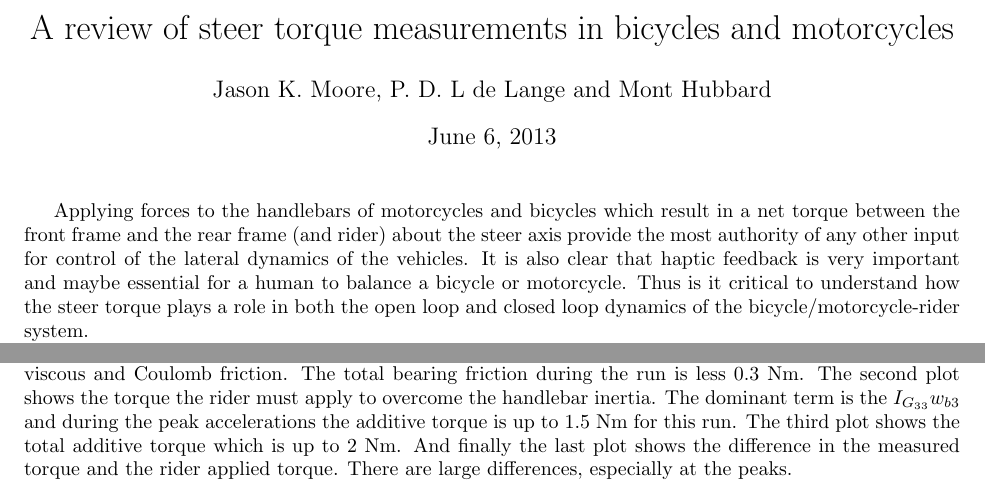
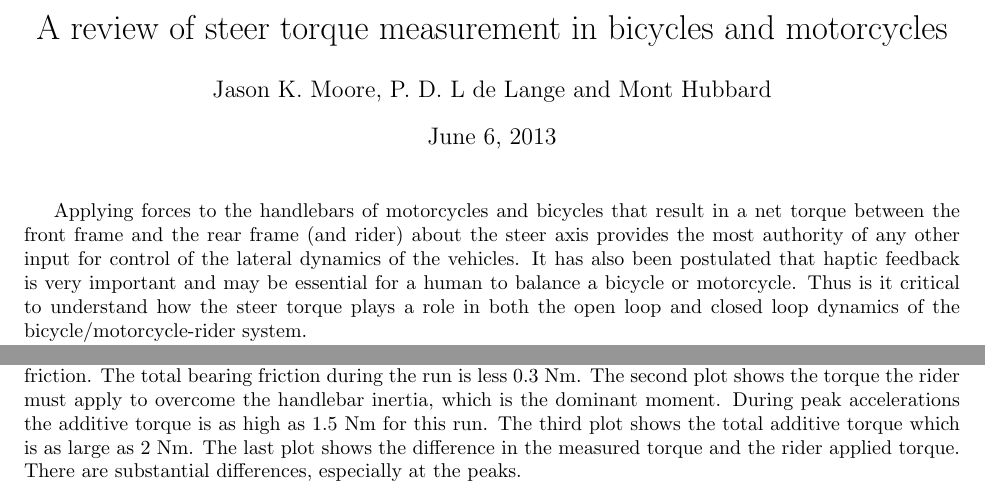
Before and after one commit to moorepants/BMD2013, a LaTeX document (steer-torque/abstract/abstract.tex): two parts of pages 1 and 2 of 2, joined at a grey line, cut so that both start at the same text. Compiled offline with pdfLaTeX.

Commit message:
Fixed Mont's suggestions for the steer torque paper.

```diff
--- a/steer-torque/abstract/abstract.tex
+++ b/steer-torque/abstract/abstract.tex
@@ -3,7 +3,7 @@
 \usepackage{fullpage}
 \usepackage{graphicx}
 
-\title{A review of steer torque measurements in bicycles and motorcycles}
+\title{A review of steer torque measurement in bicycles and motorcycles}
 \author{Jason K. Moore, P. D. L de Lange and Mont Hubbard}
 \date{\today}
 
@@ -11,13 +11,14 @@
 
 \maketitle
 
-Applying forces to the handlebars of motorcycles and bicycles which result in a
+Applying forces to the handlebars of motorcycles and bicycles that result in a
 net torque between the front frame and the rear frame (and rider) about the
-steer axis provide the most authority of any other input for control of the
-lateral dynamics of the vehicles. It is also clear that haptic feedback is very
-important and maybe essential for a human to balance a bicycle or motorcycle.
-Thus is it critical to understand how the steer torque plays a role in both the
-open loop and closed loop dynamics of the bicycle/motorcycle-rider system.
+steer axis provides the most authority of any other input for control of the
+lateral dynamics of the vehicles. It has also been postulated that haptic
+feedback is very important and may be essential for a human to balance a
+bicycle or motorcycle.  Thus is it critical to understand how the steer torque
+plays a role in both the open loop and closed loop dynamics of the
+bicycle/motorcycle-rider system.
 
 The first portion of the paper will be devoted to a review of steer torque
 measurements and modeling results. For example, the earliest measurements of
@@ -50,14 +50,13 @@ into account.
 \begin{figure}
   \centering
   \includegraphics[width=5.0in]{steer-torque-components.pdf}
-  \caption{This is a plot of the steer torque components for run \#700. The top
-  plot shows the additive viscous and Coulomb friction. The total bearing
-  friction during the run is less 0.3 Nm. The second plot shows the torque the
-  rider must apply to overcome the handlebar inertia. The dominant term is the
-  $I_{G_{33}} w_{b3}$ and during the peak accelerations the additive torque is
-  up to 1.5 Nm for this run. The third plot shows the total additive torque
-  which is up to 2 Nm. And finally the last plot shows the difference in the
-  measured torque and the rider applied torque. There are large differences,
-  especially at the peaks.}
+  \caption{Steer torque components for run \#700. The top plot shows the
+  additive viscous and Coulomb friction. The total bearing friction during the
+  run is less 0.3 Nm. The second plot shows the torque the rider must apply to
+  overcome the handlebar inertia, which is the dominant moment. During peak
+  accelerations the additive torque is as high as 1.5 Nm for this run. The
+  third plot shows the total additive torque which is as large as 2 Nm. The
+  last plot shows the difference in the measured torque and the rider applied
+  torque. There are substantial differences, especially at the peaks.}
 \end{figure}
 
```
Also changed, not shown: steer-torque/abstract/abstract.tex (43 more changed lines).
